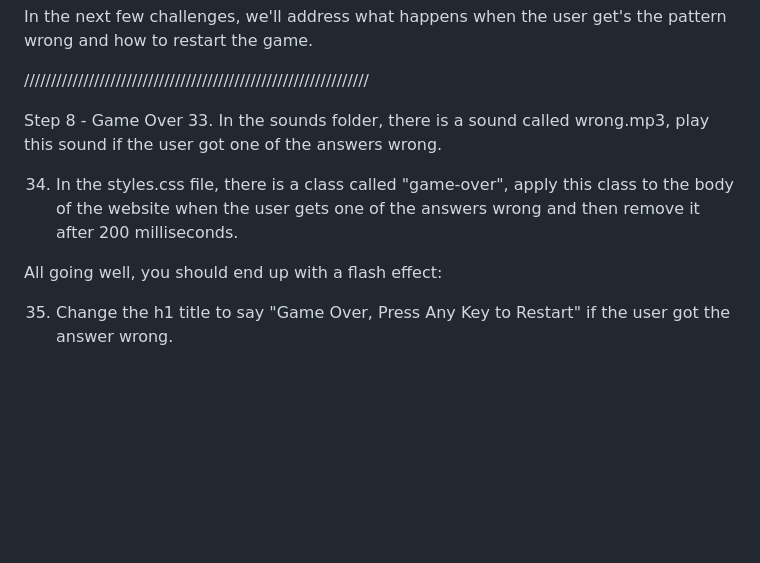
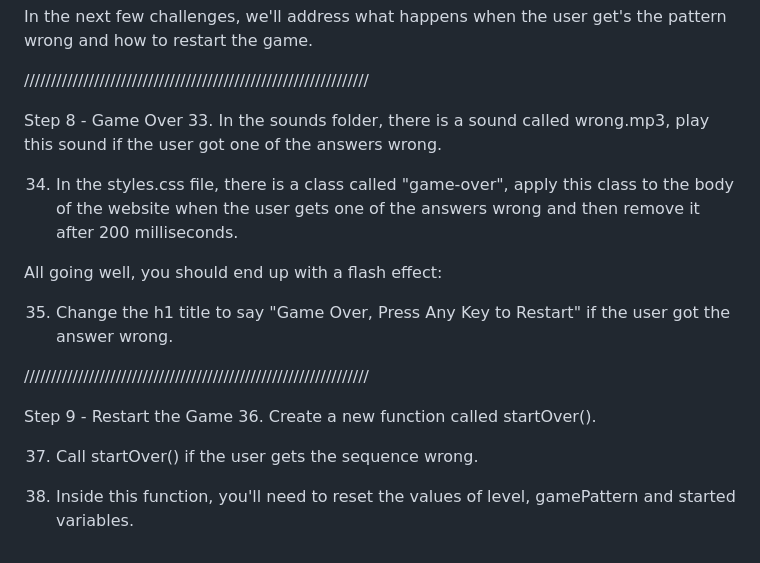
Before and after one commit to BobliHH/simonGame, a Markdown page: README.md, the part around the change printed below. GitHub-like rendering; blank space fills up the shorter version.

Commit message:
added step 9 to README

```diff
--- a/README.md
+++ b/README.md
@@ -115,12 +113,18 @@ In the next few challenges, we'll address what happens when the user get's the p
 
 ////////////////////////////////////////////////////////////////
 
-Step 8 - Game Over
-33. In the sounds folder, there is a sound called wrong.mp3, play this sound if the user got one of the answers wrong.
+Step 8 - Game Over 33. In the sounds folder, there is a sound called wrong.mp3, play this sound if the user got one of the answers wrong.
 
 34. In the styles.css file, there is a class called "game-over", apply this class to the body of the website when the user gets one of the answers wrong and then remove it after 200 milliseconds.
 
 All going well, you should end up with a flash effect:
 
+35. Change the h1 title to say "Game Over, Press Any Key to Restart" if the user got the answer wrong.
 
-35. Change the h1 title to say "Game Over, Press Any Key to Restart" if the user got the answer wrong.
+////////////////////////////////////////////////////////////////
+
+Step 9 - Restart the Game 36. Create a new function called startOver().
+
+37. Call startOver() if the user gets the sequence wrong.
+
+38. Inside this function, you'll need to reset the values of level, gamePattern and started variables.
```
Also changed, not shown: other parts of README.md (+1 -3 lines).
